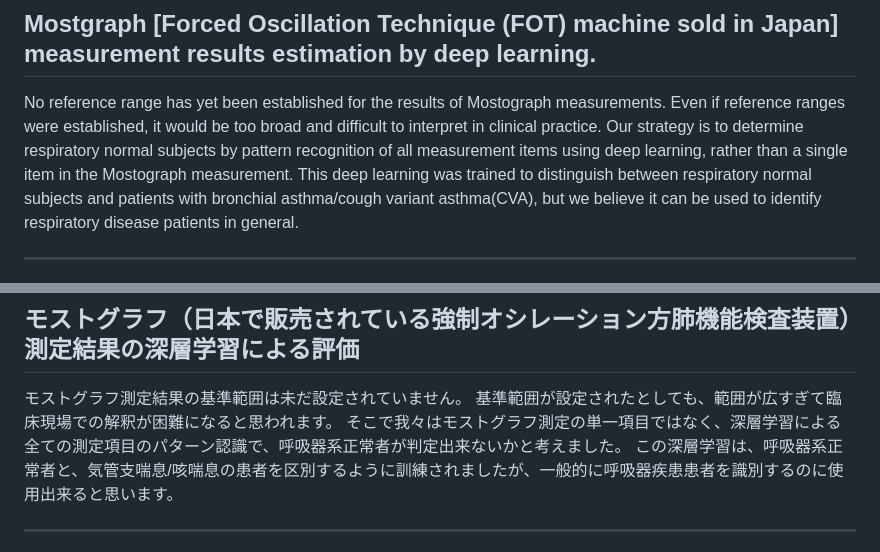
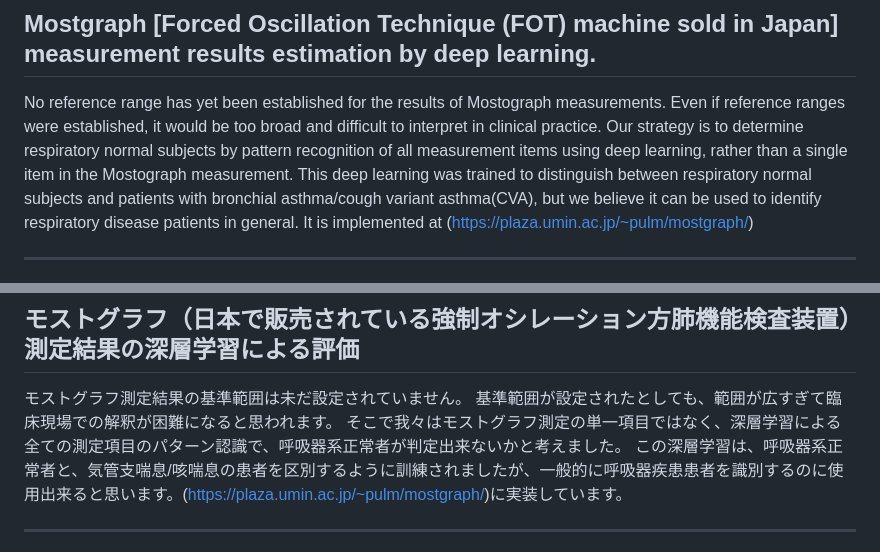
Before and after one commit to sumi-yuki/mostgraph, a Markdown page: README.md, 2 parts joined by grey strips. Rendered like a GitHub page.

```diff
--- a/README.md
+++ b/README.md
@@ -4,6 +4,7 @@
 Even if reference ranges were established, it would be too broad and difficult to interpret in clinical practice.
 Our strategy is to determine respiratory normal subjects by pattern recognition of all measurement items using deep learning, rather than a single item in the Mostograph measurement.
 This deep learning was trained to distinguish between respiratory normal subjects and patients with bronchial asthma/cough variant asthma(CVA), but we believe it can be used to identify respiratory disease patients in general.
+It is implemented at (https://plaza.umin.ac.jp/~pulm/mostgraph/)
 ***
 Other respiratory diseases such as bacterial pneumonia, interstital pneumonia, etc. can be diagnosed by chest X-ray and COPD can be diagnosed by spirometry.
 However, patients with bronchial asthma/CVA sometimes difficult to diagnose immediately in the doctor's office.
@@ -25,7 +26,7 @@ Therefore, we used the single model for men and women, and input only measuremen
 モストグラフ測定結果の基準範囲は未だ設定されていません。
 基準範囲が設定されたとしても、範囲が広すぎて臨床現場での解釈が困難になると思われます。
 そこで我々はモストグラフ測定の単一項目ではなく、深層学習による全ての測定項目のパターン認識で、呼吸器系正常者が判定出来ないかと考えました。
-この深層学習は、呼吸器系正常者と、気管支喘息/咳喘息の患者を区別するように訓練されましたが、一般的に呼吸器疾患患者を識別するのに使用出来ると思います。
+この深層学習は、呼吸器系正常者と、気管支喘息/咳喘息の患者を区別するように訓練されましたが、一般的に呼吸器疾患患者を識別するのに使用出来ると思います。(https://plaza.umin.ac.jp/~pulm/mostgraph/)に実装しています。
 ***
 細菌性肺炎、間質性肺炎などの他の呼吸器疾患は胸部X線,CTで診断でき、COPDはスパイロメトリーで診断できます。
 ただ、気管支喘息/咳喘息患者は、外来ですぐに診断することが難しい場合があります。
```
